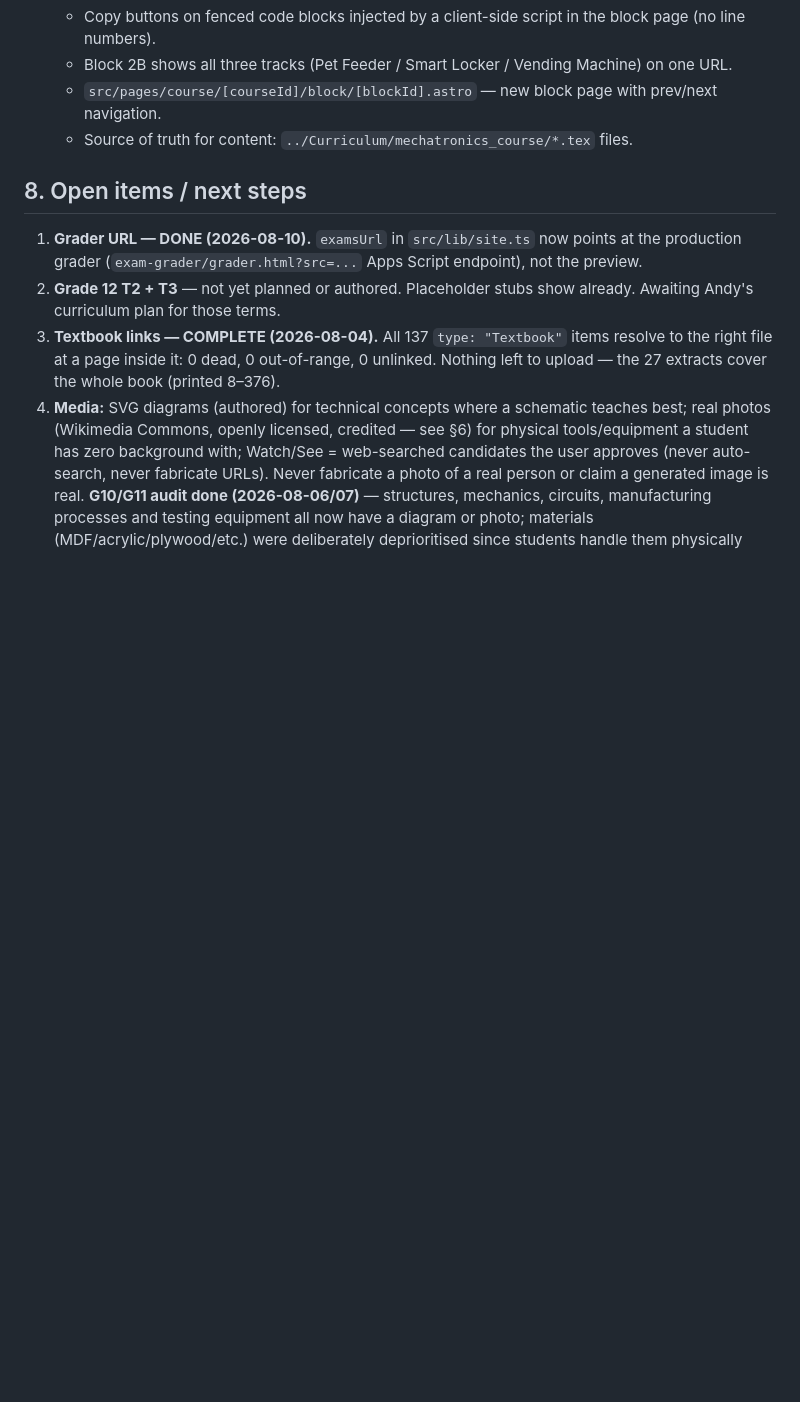
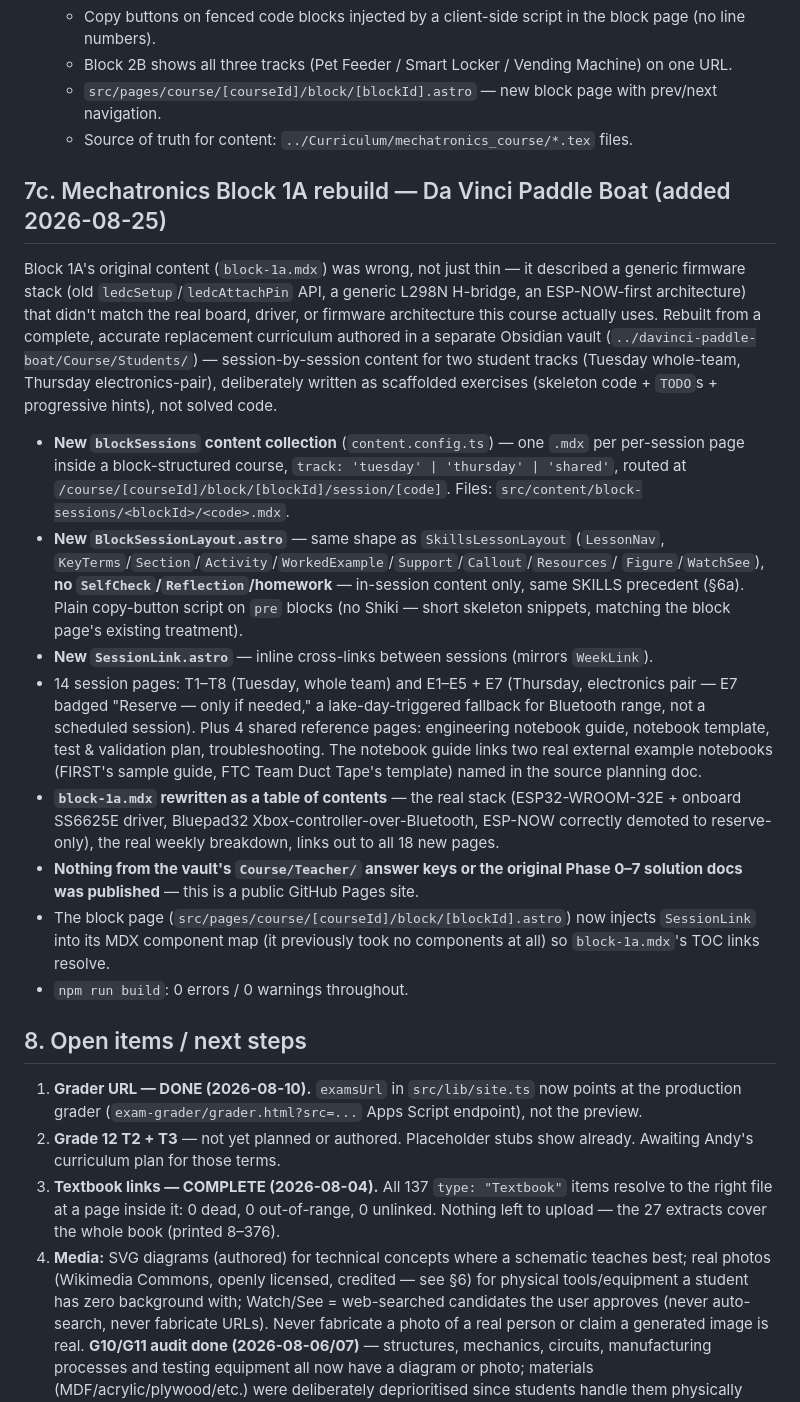
Before and after one commit to WorkWebsitesMixed/andys-world, a Markdown page: HANDOFF.md, the part around the change. Drawn GitHub-style; blank space fills up the shorter version.

Commit message:
Document Mechatronics Block 1A rebuild in HANDOFF
Co-Authored-By: Claude Sonnet 5 <noreply@anthropic.com>
Claude-Session: https://claude.ai/code/session_014HHzLxRmKXUkSyBASoERsd

```diff
--- a/HANDOFF.md
+++ b/HANDOFF.md
@@ -537,6 +537,42 @@ class, then trains the group to TA it.
   - `src/pages/course/[courseId]/block/[blockId].astro` — new block page with prev/next navigation.
   - Source of truth for content: `../Curriculum/mechatronics_course/*.tex` files.
 
+## 7c. Mechatronics Block 1A rebuild — Da Vinci Paddle Boat (added 2026-08-25)
+Block 1A's original content (`block-1a.mdx`) was wrong, not just thin — it described a
+generic firmware stack (old `ledcSetup`/`ledcAttachPin` API, a generic L298N H-bridge, an
+ESP-NOW-first architecture) that didn't match the real board, driver, or firmware
+architecture this course actually uses. Rebuilt from a complete, accurate replacement
+curriculum authored in a separate Obsidian vault
+(`../davinci-paddle-boat/Course/Students/`) — session-by-session content for two student
+tracks (Tuesday whole-team, Thursday electronics-pair), deliberately written as scaffolded
+exercises (skeleton code + `TODO`s + progressive hints), not solved code.
+
+- **New `blockSessions` content collection** (`content.config.ts`) — one `.mdx` per
+  per-session page inside a block-structured course, `track: 'tuesday' | 'thursday' |
+  'shared'`, routed at `/course/[courseId]/block/[blockId]/session/[code]`. Files:
+  `src/content/block-sessions/<blockId>/<code>.mdx`.
+- **New `BlockSessionLayout.astro`** — same shape as `SkillsLessonLayout` (`LessonNav`,
+  `KeyTerms`/`Section`/`Activity`/`WorkedExample`/`Support`/`Callout`/`Resources`/
+  `Figure`/`WatchSee`), **no `SelfCheck`/`Reflection`/homework** — in-session content
+  only, same SKILLS precedent (§6a). Plain copy-button script on `pre` blocks (no Shiki —
+  short skeleton snippets, matching the block page's existing treatment).
+- **New `SessionLink.astro`** — inline cross-links between sessions (mirrors `WeekLink`).
+- 14 session pages: T1–T8 (Tuesday, whole team) and E1–E5 + E7 (Thursday, electronics
+  pair — E7 badged "Reserve — only if needed," a lake-day-triggered fallback for
+  Bluetooth range, not a scheduled session). Plus 4 shared reference pages: engineering
+  notebook guide, notebook template, test & validation plan, troubleshooting. The
+  notebook guide links two real external example notebooks (FIRST's sample guide, FTC
+  Team Duct Tape's template) named in the source planning doc.
+- **`block-1a.mdx` rewritten as a table of contents** — the real stack (ESP32-WROOM-32E +
+  onboard SS6625E driver, Bluepad32 Xbox-controller-over-Bluetooth, ESP-NOW correctly
+  demoted to reserve-only), the real weekly breakdown, links out to all 18 new pages.
+- **Nothing from the vault's `Course/Teacher/` answer keys or the original Phase 0–7
+  solution docs was published** — this is a public GitHub Pages site.
+- The block page (`src/pages/course/[courseId]/block/[blockId].astro`) now injects
+  `SessionLink` into its MDX component map (it previously took no components at all) so
+  `block-1a.mdx`'s TOC links resolve.
+- `npm run build`: 0 errors / 0 warnings throughout.
+
 ## 8. Open items / next steps
 1. **Grader URL — DONE (2026-08-10).** `examsUrl` in `src/lib/site.ts` now points at the
    production grader (`exam-grader/grader.html?src=...` Apps Script endpoint), not the preview.
```
